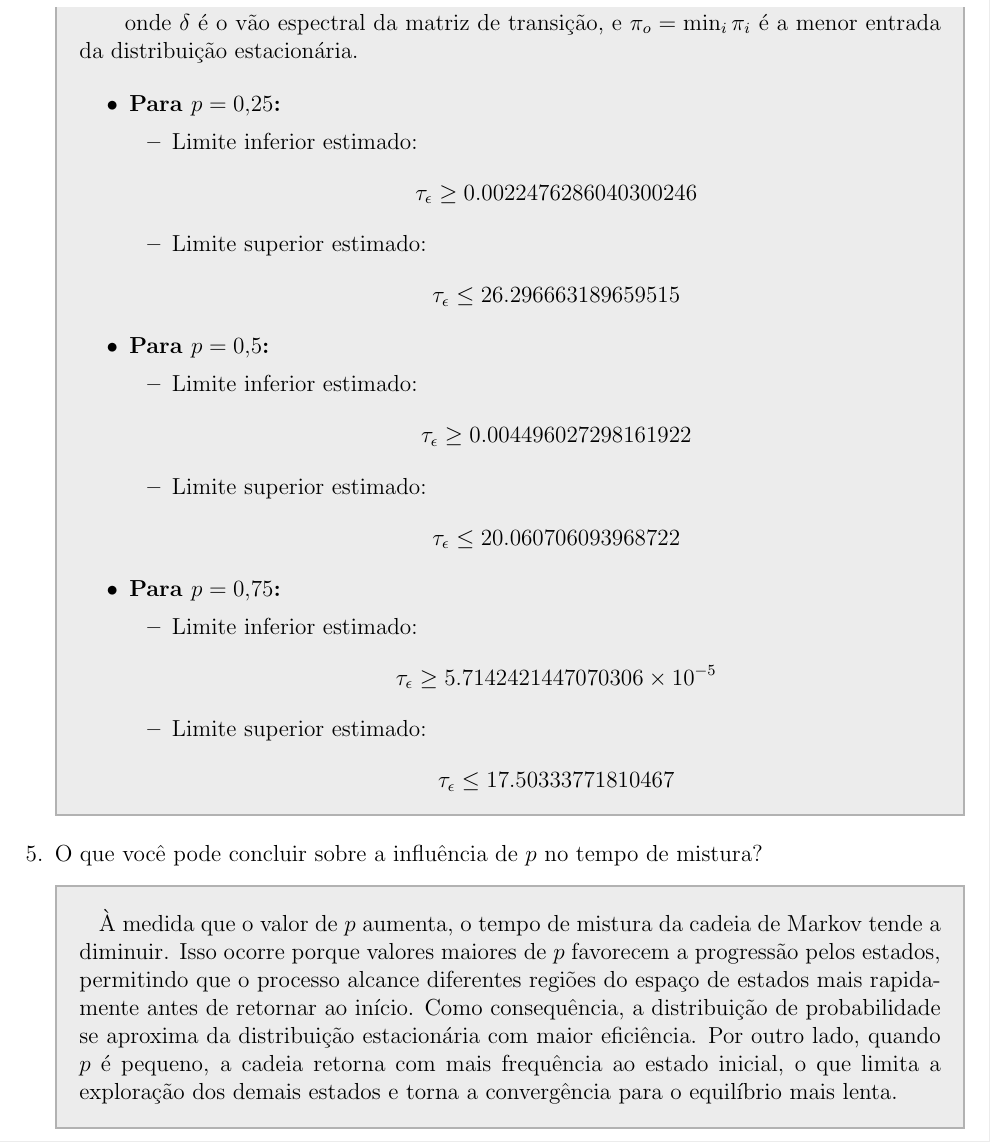
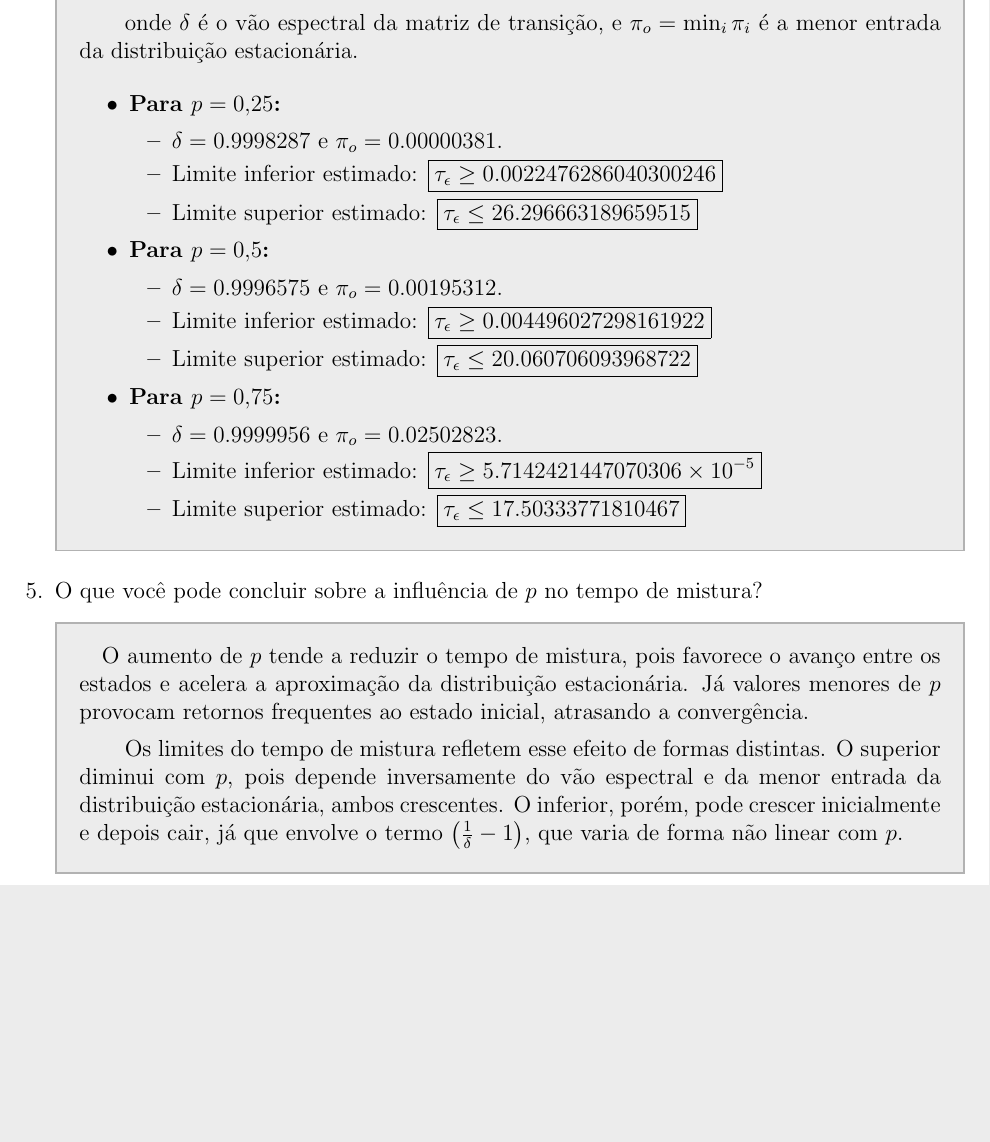
Before and after one commit to lhscaldas/CPS767_MCMC, a LaTeX document (Lista_3/lista_3.tex, which reads Lista_3/q3.tex): part of page 13 of 15 before the commit and part of page 12 of 14 after it, cut so that both start at the same text, the shorter picture padded with empty space. Compiled offline with pdfLaTeX.

Commit message:
questão 3 com  formatação revisada

```diff
--- a/Lista_3/q3.tex
+++ b/Lista_3/q3.tex
@@ -209,33 +210,37 @@ Considere um processo estocástico que inicia no estado $1$ e a cada instante de
         \begin{itemize}
             \item \textbf{Para $p = 0{,}25$:}
             \begin{itemize}
+                \item $\delta = 0.9998287$ e $\pi_o = 0.00000381$.
                 \item Limite inferior estimado:
-                $$ \tau_\epsilon \geq 0.0022476286040300246 $$
+                $ \boxed{\tau_\epsilon \geq 0.0022476286040300246} $
                 \item Limite superior estimado:
-                $$ \tau_\epsilon \leq 26.296663189659515 $$
+                $ \boxed{\tau_\epsilon \leq 26.296663189659515} $
             \end{itemize}
 
             \item \textbf{Para $p = 0{,}5$:}
             \begin{itemize}
+                \item $\delta = 0.9996575$ e $\pi_o = 0.00195312$.
                 \item Limite inferior estimado:
-                $$ \tau_\epsilon \geq 0.004496027298161922 $$
+                $ \boxed{\tau_\epsilon \geq 0.004496027298161922} $
                 \item Limite superior estimado:
-                $$ \tau_\epsilon \leq 20.060706093968722 $$
+                $ \boxed{\tau_\epsilon \leq 20.060706093968722} $
             \end{itemize}
 
             \item \textbf{Para $p = 0{,}75$:}
             \begin{itemize}
+                \item $\delta = 0.9999956$ e $\pi_o = 0.02502823$.
                 \item Limite inferior estimado:
-                $$ \tau_\epsilon \geq 5.7142421447070306 \times 10^{-5} $$
+                $ \boxed{\tau_\epsilon \geq 5.7142421447070306 \times 10^{-5}} $
                 \item Limite superior estimado:
-                $$ \tau_\epsilon \leq 17.50333771810467 $$
+                $ \boxed{\tau_\epsilon \leq 17.50333771810467} $
             \end{itemize}
         \end{itemize}
     \end{resposta}
 
     \item O que você pode concluir sobre a influência de $p$ no tempo de mistura?
     \begin{resposta}
-        À medida que o valor de $p$ aumenta, o tempo de mistura da cadeia de Markov tende a diminuir. Isso ocorre porque valores maiores de $p$ favorecem a progressão pelos estados, permitindo que o processo alcance diferentes regiões do espaço de estados mais rapidamente antes de retornar ao início. Como consequência, a distribuição de probabilidade se aproxima da distribuição estacionária com maior eficiência. Por outro lado, quando $p$ é pequeno, a cadeia retorna com mais frequência ao estado inicial, o que limita a exploração dos demais estados e torna a convergência para o equilíbrio mais lenta.
+        O aumento de $p$ tende a reduzir o tempo de mistura, pois favorece o avanço entre os estados e acelera a aproximação da distribuição estacionária. Já valores menores de $p$ provocam retornos frequentes ao estado inicial, atrasando a convergência.
 
+        Os limites do tempo de mistura refletem esse efeito de formas distintas. O superior diminui com $p$, pois depende inversamente do vão espectral e da menor entrada da distribuição estacionária, ambos crescentes. O inferior, porém, pode crescer inicialmente e depois cair, já que envolve o termo $\left( \frac{1}{\delta} - 1 \right)$, que varia de forma não linear com $p$.
     \end{resposta}
 \end{enumerate}
```
Also changed, not shown: Lista_3/lista_3.pdf, Lista_3/q3.tex (53 more changed lines), 3 other files.
